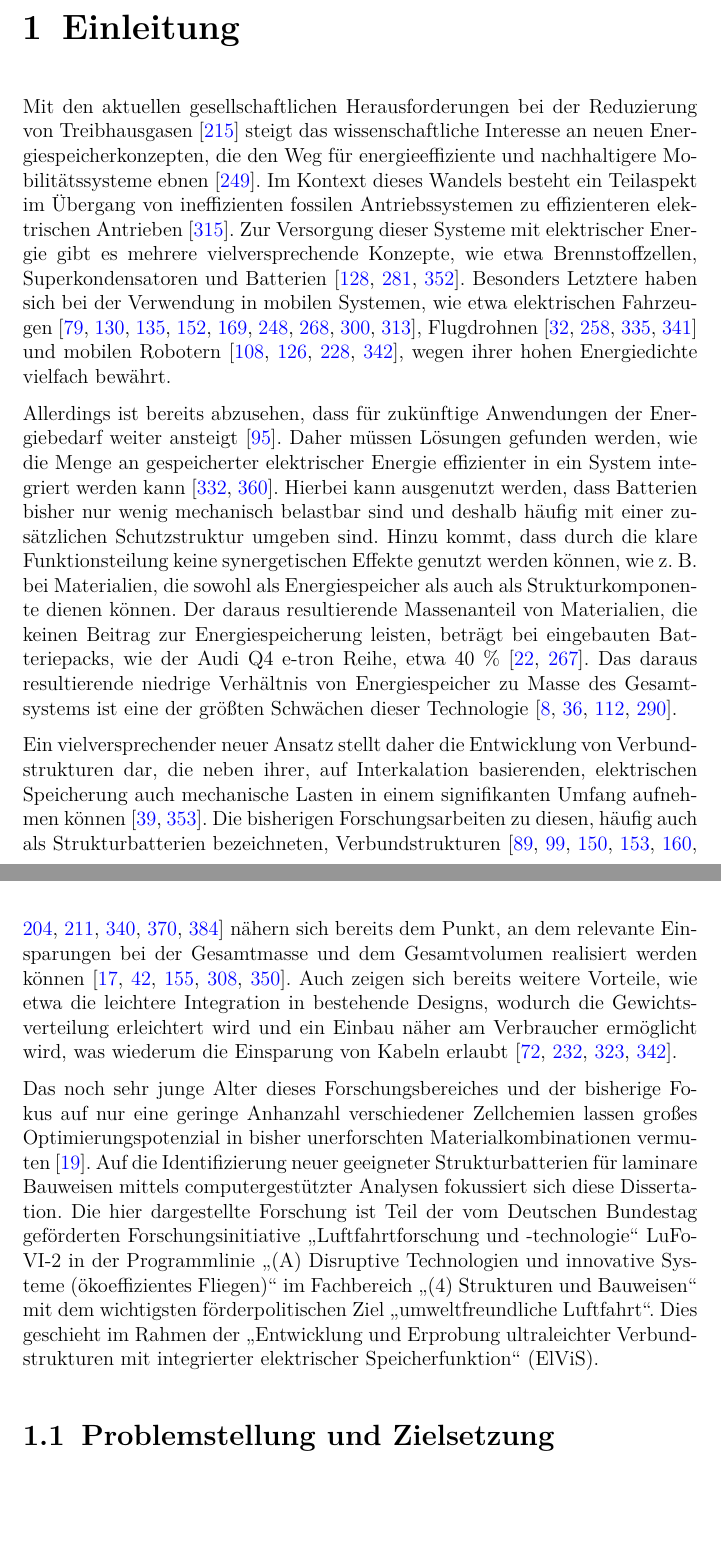
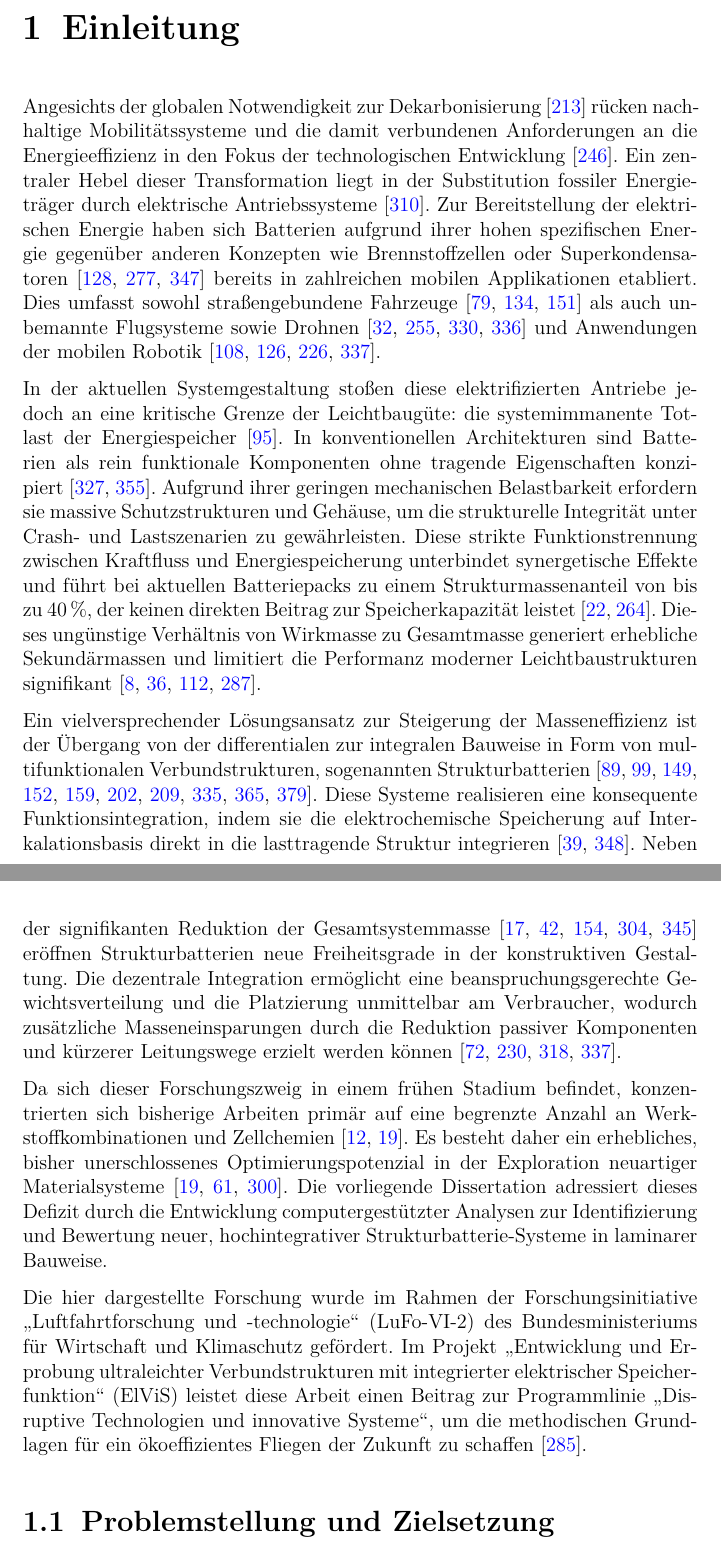
Before and after one commit to willi-z/phd_thesis, a LaTeX thesis (Dissertation.tex, which reads Kapitel/01_Einleitung.tex): two parts of pages 9 and 10 of 185 before the commit and two parts of pages 9 and 10 of 184 after it, joined at a grey line, cut so that both start at the same text, the shorter picture padded with empty space. Compiled offline with pdfLaTeX.

Commit message:
feat: rework intro

```diff
--- a/Kapitel/01_Einleitung.tex
+++ b/Kapitel/01_Einleitung.tex
@@ -3,16 +3,31 @@
 %*******************************************************
 \chapter[Einleitung]{\label{sec:Einleitung}Einleitung}
 % max 1 Seite
-Mit den aktuellen gesellschaftlichen Herausforderungen bei der Reduzierung von Treibhausgasen~\cite{MacDowell2017} steigt das wissenschaftliche Interesse an neuen Energiespeicherkonzepten, die den Weg für energieeffiziente und nachhaltigere Mobilitätssysteme ebnen~\cite{Owusu2016}. Im Kontext dieses Wandels besteht ein Teilaspekt im Übergang von ineffizienten fossilen Antriebssystemen zu effizienteren elektrischen Antrieben~\cite{Sugiyama2012}. Zur Versorgung dieser Systeme mit elektrischer Energie gibt es mehrere vielversprechende Konzepte, wie etwa Brennstoffzellen, Superkondensatoren und Batterien~\cite{Winter2004,Hemmati2016,Salkuti2023}. Besonders Letztere haben sich bei der Verwendung in mobilen Systemen, wie etwa elektrischen Fahrzeugen~\cite{Huo2015,Donateo2015,Jochem2015,Kim2014,Orsi2016,Silva2011,Holdway2010,Sternberg2015,Ramachandran2015}, Flugdrohnen~\cite{VincentWong2015,Boukoberine2019,Pham2022,Wang2022} und mobilen Robotern~\cite{Hecht2023,Mikolajczyk2023,Ghobadpour2023,Wang2020}, wegen ihrer hohen Energiedichte vielfach bewährt.
+Angesichts der globalen Notwendigkeit zur Dekarbonisierung~\cite{MacDowell2017} rücken nachhaltige Mobilitätssysteme und die damit verbundenen Anforderungen an die Energieeffizienz in den Fokus der technologischen Entwicklung~\cite{Owusu2016}. Ein zentraler Hebel dieser Transformation liegt in der Substitution fossiler Energieträger durch elektrische Antriebssysteme~\cite{Sugiyama2012}. Zur Bereitstellung der elektrischen Energie haben sich Batterien aufgrund ihrer hohen spezifischen Energie gegenüber anderen Konzepten wie Brennstoffzellen oder Superkondensatoren~\cite{Winter2004, Hemmati2016, Salkuti2023} bereits in zahlreichen mobilen Applikationen etabliert. Dies umfasst sowohl straßengebundene Fahrzeuge~\cite{Huo2015, Donateo2015, Jochem2015} als auch unbemannte Flugsysteme sowie Drohnen~\cite{VincentWong2015, Boukoberine2019, Pham2022, Wang2022} und Anwendungen der mobilen Robotik~\cite{Hecht2023, Mikolajczyk2023, Ghobadpour2023, Wang2020}.
 
-Allerdings ist bereits abzusehen, dass für zukünftige Anwendungen der Energiebedarf weiter ansteigt~\cite{Foiadelli2018}. Daher müssen Lösungen gefunden werden, wie die Menge an gespeicherter elektrischer Energie effizienter in ein System integriert werden kann~\cite{VanMierlo2007,Xu2022}.
-%Ansätze, wie etwa Optimierung der Zellchemie werden aktuell zwar viel untersucht, stoßen aber langfristig an thermodynamische Grenzen~\cite{Zu2011,Njema2024}. Diese Grenzen sorgen dafür, dass das Optimierungspozenzial auf Zellebene mit den bisher bekannten Stoffen auf 5216,9~$\si{\watt\hour\per\kg}$ begrenzt ist, was eine zwölffache Steigerung gegenüber heutigen Batterien darstellt.
-Hierbei kann ausgenutzt werden, dass Batterien bisher nur wenig mechanisch belastbar sind und deshalb häufig mit einer zusätzlichen Schutzstruktur umgeben sind. Hinzu kommt, dass durch die klare Funktionsteilung keine synergetischen Effekte genutzt werden können, wie z.~B. bei Materialien, die sowohl als Energiespeicher als auch als Strukturkomponente dienen können. Der daraus resultierende Massenanteil von Materialien, die keinen Beitrag zur Energiespeicherung leisten, beträgt bei eingebauten Batteriepacks, wie der Audi Q4 e-tron Reihe, etwa 40~\% \cite{Radu2021,Audi2022}. Das daraus resultierende niedrige Verhältnis von Energiespeicher zu Masse des Gesamtsystems ist eine der größten Schwächen dieser Technologie \cite{Armand2020,Schaefer2018,Cano2018,Goodenough2009}. %, siehe Anhang~\ref{ch:AudiEnergie}. %Gesamtenergiedichte von 37~kWh/kg. Der Grenzwert für den Nutzen im Bereich des elektrischen Fliegens liegt nach \textsc{Scholz} et al. bei 51.8~Wh/kg \cite{Scholz2018}.
 
-Ein vielversprechender neuer Ansatz stellt daher die Entwicklung von Verbundstrukturen dar, die neben ihrer, auf Interkalation basierenden, elektrischen Speicherung auch mechanische Lasten in einem signifikanten Umfang aufnehmen können~\cite{Wong2007,Carlson2013}. Die bisherigen Forschungsarbeiten zu diesen, häufig auch als Strukturbatterien bezeichneten, Verbundstrukturen~\cite{Johannisson2018,Liu2009,Ekstedt2010,Wang2019,Zhao2020,Yin2020,Lutkenhaus2020,Fu2021,Jin2021,Kalnaus2021} nähern sich bereits dem Punkt, an dem relevante Einsparungen bei der Gesamtmasse und dem Gesamtvolumen realisiert werden können~\cite{Wetzel2004,Snyder2015,Carlstedt2020a,Asp2014,Johannisson2019}. Auch zeigen sich bereits weitere Vorteile, wie etwa die leichtere Integration in bestehende Designs, wodurch die Gewichtsverteilung erleichtert wird und ein Einbau näher am Verbraucher ermöglicht wird, was wiederum die Einsparung von Kabeln erlaubt~\cite{Thomas2004,Danzi2021,Moyer2020,Wang2020}. %Diese Vorteile erlauben neue innovative Designs im Bereich Elektrofahrzeuge, elektrische Alltagsgeräte wie etwa Laptops und Telefone, mobile Roboter, Flugdrohnen und Satelliten.
+In der aktuellen Systemgestaltung stoßen diese elektrifizierten Antriebe jedoch an eine kritische Grenze der Leichtbaugüte: die systemimmanente Totlast der Energiespeicher~\cite{Foiadelli2018}. In konventionellen Architekturen sind Batterien als rein funktionale Komponenten ohne tragende Eigenschaften konzipiert~\cite{VanMierlo2007, Xu2022}. Aufgrund ihrer geringen mechanischen Belastbarkeit erfordern sie massive Schutzstrukturen und Gehäuse, um die strukturelle Integrität unter Crash- und Lastszenarien zu gewährleisten. Diese strikte Funktionstrennung zwischen Kraftfluss und Energiespeicherung unterbindet synergetische Effekte und führt bei aktuellen Batteriepacks zu einem Strukturmassenanteil von bis zu 40\,\%, der keinen direkten Beitrag zur Speicherkapazität leistet~\cite{Radu2021, Audi2022}. Dieses ungünstige Verhältnis von Wirkmasse zu Gesamtmasse generiert erhebliche Sekundärmassen und limitiert die Performanz moderner Leichtbaustrukturen signifikant~\cite{Armand2020, Schaefer2018, Cano2018, Goodenough2009}.
 
-Das noch sehr junge Alter dieses Forschungsbereiches und der bisherige Fokus auf nur eine geringe Anhanzahl verschiedener Zellchemien lassen großes Optimierungspotenzial in bisher unerforschten Materialkombinationen vermuten~\cite{Asp2019}. Auf die Identifizierung neuer geeigneter Strukturbatterien für laminare Bauweisen mittels computergestützter Analysen fokussiert sich diese Dissertation.
-Die hier dargestellte Forschung ist Teil der vom Deutschen Bundestag geförderten Forschungsinitiative „Luftfahrtforschung und -technologie“ LuFo-VI-2 in der Programmlinie „(A) Disruptive Technologien und innovative Systeme (ökoeffizientes Fliegen)“ im Fachbereich „(4) Strukturen und Bauweisen“ mit dem wichtigsten förderpolitischen Ziel „umweltfreundliche Luftfahrt“. Dies geschieht im Rahmen der „Entwicklung und Erprobung ultraleichter Verbundstrukturen mit integrierter elektrischer Speicherfunktion“ (ElViS).
+Ein vielversprechender Lösungsansatz zur Steigerung der Masseneffizienz ist der Übergang von der differentialen zur integralen Bauweise in Form von multifunktionalen Verbundstrukturen, sogenannten Strukturbatterien~\cite{Johannisson2018, Liu2009, Ekstedt2010, Wang2019, Zhao2020, Yin2020, Lutkenhaus2020, Fu2021, Jin2021, Kalnaus2021}. Diese Systeme realisieren eine konsequente Funktionsintegration, indem sie die elektrochemische Speicherung auf Interkalationsbasis direkt in die lasttragende Struktur integrieren~\cite{Wong2007, Carlson2013}. Neben der signifikanten Reduktion der Gesamtsystemmasse~\cite{Wetzel2004, Snyder2015, Carlstedt2020a, Asp2014, Johannisson2019} eröffnen Strukturbatterien neue Freiheitsgrade in der konstruktiven Gestaltung. Die dezentrale Integration ermöglicht eine beanspruchungsgerechte Gewichtsverteilung und die Platzierung unmittelbar am Verbraucher, wodurch zusätzliche Masseneinsparungen durch die Reduktion passiver Komponenten und kürzerer Leitungswege erzielt werden können~\cite{Thomas2004, Danzi2021, Moyer2020, Wang2020}.
+
+
+Da sich dieser Forschungszweig in einem frühen Stadium befindet, konzentrierten sich bisherige Arbeiten primär auf eine begrenzte Anzahl an Werkstoffkombinationen und Zellchemien~\cite{Asp2019, Asp2024}. Es besteht daher ein erhebliches, bisher unerschlossenes Optimierungspotenzial in der Exploration neuartiger Materialsysteme~\cite{Asp2019, Snyder2006, Chen2024a}. Die vorliegende Dissertation adressiert dieses Defizit durch die Entwicklung computergestützter Analysen zur Identifizierung und Bewertung neuer, hochintegrativer Strukturbatterie-Systeme in laminarer Bauweise.
+
+Die hier dargestellte Forschung wurde im Rahmen der Forschungsinitiative „Luftfahrtforschung und -technologie“ (LuFo-VI-2) des Bundesministeriums für Wirtschaft und Klimaschutz gefördert. Im Projekt „Entwicklung und Erprobung ultraleichter Verbundstrukturen mit integrierter elektrischer Speicherfunktion“ (ElViS) leistet diese Arbeit einen Beitrag zur Programmlinie „Disruptive Technologien und innovative Systeme“, um die methodischen Grundlagen für ein ökoeffizientes Fliegen der Zukunft zu schaffen~\cite{Scholz2018}.
+%
+%
+%
+%
+%Mit den aktuellen gesellschaftlichen Herausforderungen bei der Reduzierung von Treibhausgasen~\cite{MacDowell2017} steigt das wissenschaftliche Interesse an neuen Energiespeicherkonzepten, die den Weg für energieeffiziente und nachhaltigere Mobilitätssysteme ebnen~\cite{Owusu2016}. Im Kontext dieses Wandels besteht ein Teilaspekt im Übergang von ineffizienten fossilen Antriebssystemen zu effizienteren elektrischen Antrieben~\cite{Sugiyama2012}. Zur Versorgung dieser Systeme mit elektrischer Energie gibt es mehrere vielversprechende Konzepte, wie etwa Brennstoffzellen, Superkondensatoren und Batterien~\cite{Winter2004,Hemmati2016,Salkuti2023}. Besonders Letztere haben sich bei der Verwendung in mobilen Systemen, wie etwa elektrischen Fahrzeugen~\cite{Huo2015,Donateo2015,Jochem2015,Kim2014,Orsi2016,Silva2011,Holdway2010,Sternberg2015,Ramachandran2015}, Flugdrohnen~\cite{VincentWong2015,Boukoberine2019,Pham2022,Wang2022} und mobilen Robotern~\cite{Hecht2023,Mikolajczyk2023,Ghobadpour2023,Wang2020}, wegen ihrer hohen Energiedichte vielfach bewährt.
+%
+%Allerdings ist bereits abzusehen, dass für zukünftige Anwendungen der Energiebedarf weiter ansteigt~\cite{Foiadelli2018}. Daher müssen Lösungen gefunden werden, wie die Menge an gespeicherter elektrischer Energie effizienter in ein System integriert werden kann~\cite{VanMierlo2007,Xu2022}.
+%%Ansätze, wie etwa Optimierung der Zellchemie werden aktuell zwar viel untersucht, stoßen aber langfristig an thermodynamische Grenzen~\cite{Zu2011,Njema2024}. Diese Grenzen sorgen dafür, dass das Optimierungspozenzial auf Zellebene mit den bisher bekannten Stoffen auf 5216,9~$\si{\watt\hour\per\kg}$ begrenzt ist, was eine zwölffache Steigerung gegenüber heutigen Batterien darstellt.
+%Hierbei kann ausgenutzt werden, dass Batterien bisher nur wenig mechanisch belastbar sind und deshalb häufig mit einer zusätzlichen Schutzstruktur umgeben sind. Hinzu kommt, dass durch die klare Funktionsteilung keine synergetischen Effekte genutzt werden können, wie z.~B. bei Materialien, die sowohl als Energiespeicher als auch als Strukturkomponente dienen können. Der daraus resultierende Massenanteil von Materialien, die keinen Beitrag zur Energiespeicherung leisten, beträgt bei eingebauten Batteriepacks, wie der Audi Q4 e-tron Reihe, etwa 40~\% \cite{Radu2021,Audi2022}. Das daraus resultierende niedrige Verhältnis von Energiespeicher zu Masse des Gesamtsystems ist eine der größten Schwächen dieser Technologie \cite{Armand2020,Schaefer2018,Cano2018,Goodenough2009}. %, siehe Anhang~\ref{ch:AudiEnergie}. %Gesamtenergiedichte von 37~kWh/kg. Der Grenzwert für den Nutzen im Bereich des elektrischen Fliegens liegt nach \textsc{Scholz} et al. bei 51.8~Wh/kg \cite{Scholz2018}.
+%
+%Ein vielversprechender neuer Ansatz stellt daher die Entwicklung von Verbundstrukturen dar, die neben ihrer, auf Interkalation basierenden, elektrischen Speicherung auch mechanische Lasten in einem signifikanten Umfang aufnehmen können~\cite{Wong2007,Carlson2013}. Die bisherigen Forschungsarbeiten zu diesen, häufig auch als Strukturbatterien bezeichneten, Verbundstrukturen~\cite{Johannisson2018,Liu2009,Ekstedt2010,Wang2019,Zhao2020,Yin2020,Lutkenhaus2020,Fu2021,Jin2021,Kalnaus2021} nähern sich bereits dem Punkt, an dem relevante Einsparungen bei der Gesamtmasse und dem Gesamtvolumen realisiert werden können~\cite{Wetzel2004,Snyder2015,Carlstedt2020a,Asp2014,Johannisson2019}. Auch zeigen sich bereits weitere Vorteile, wie etwa die leichtere Integration in bestehende Designs, wodurch die Gewichtsverteilung erleichtert wird und ein Einbau näher am Verbraucher ermöglicht wird, was wiederum die Einsparung von Kabeln erlaubt~\cite{Thomas2004,Danzi2021,Moyer2020,Wang2020}. %Diese Vorteile erlauben neue innovative Designs im Bereich Elektrofahrzeuge, elektrische Alltagsgeräte wie etwa Laptops und Telefone, mobile Roboter, Flugdrohnen und Satelliten.
+%
+%Das noch sehr junge Alter dieses Forschungsbereiches und der bisherige Fokus auf nur eine geringe Anhanzahl verschiedener Zellchemien lassen großes Optimierungspotenzial in bisher unerforschten Materialkombinationen vermuten~\cite{Asp2019}. Auf die Identifizierung neuer geeigneter Strukturbatterien für laminare Bauweisen mittels computergestützter Analysen fokussiert sich diese Dissertation.
+%Die hier dargestellte Forschung ist Teil der vom Deutschen Bundestag geförderten Forschungsinitiative „Luftfahrtforschung und -technologie“ LuFo-VI-2 in der Programmlinie „(A) Disruptive Technologien und innovative Systeme (ökoeffizientes Fliegen)“ im Fachbereich „(4) Strukturen und Bauweisen“ mit dem wichtigsten förderpolitischen Ziel „umweltfreundliche Luftfahrt“. Dies geschieht im Rahmen der „Entwicklung und Erprobung ultraleichter Verbundstrukturen mit integrierter elektrischer Speicherfunktion“ (ElViS).
 
 
 %*************************************************************
```
